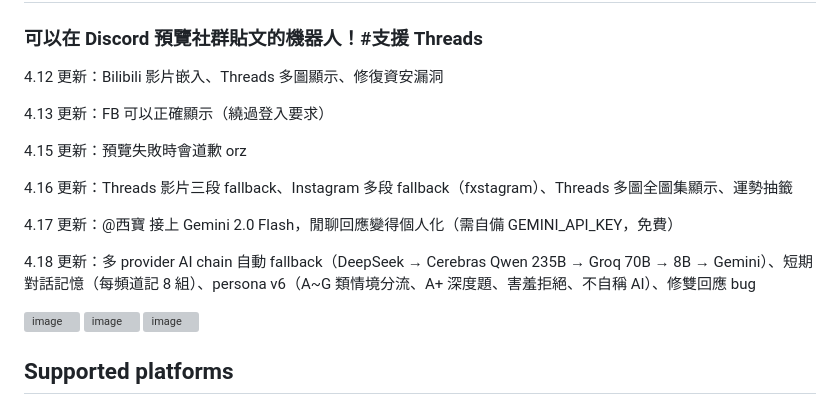
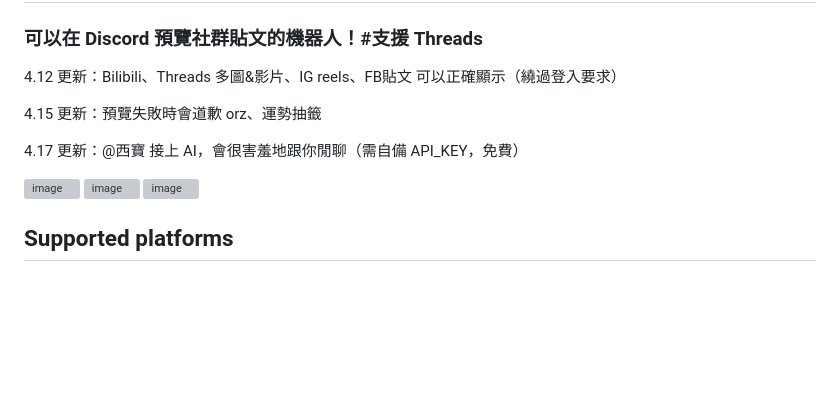
Before and after one commit to Lanternko/discord-social-preview-bot, a Markdown page: README.md, the part around the change. Drawn GitHub-style; blank space fills up the shorter version; grey boxes are pictures that could not be loaded.

Commit message:
Update README with new features and fixes

```diff
--- a/README.md
+++ b/README.md
@@ -2,17 +2,12 @@
 
 ### 可以在 Discord 預覽社群貼文的機器人！#支援 Threads
 
-4.12 更新：Bilibili 影片嵌入、Threads 多圖顯示、修復資安漏洞
+4.12 更新：Bilibili、Threads 多圖&影片、IG reels、FB貼文 可以正確顯示（繞過登入要求）
 
-4.13 更新：FB 可以正確顯示（繞過登入要求）
+4.15 更新：預覽失敗時會道歉 orz、運勢抽籤
 
-4.15 更新：預覽失敗時會道歉 orz
+4.17 更新：@西寶 接上 AI，會很害羞地跟你閒聊（需自備 API_KEY，免費）
 
-4.16 更新：Threads 影片三段 fallback、Instagram 多段 fallback（fxstagram）、Threads 多圖全圖集顯示、運勢抽籤
-
-4.17 更新：@西寶 接上 Gemini 2.0 Flash，閒聊回應變得個人化（需自備 GEMINI_API_KEY，免費）
-
-4.18 更新：多 provider AI chain 自動 fallback（DeepSeek → Cerebras Qwen 235B → Groq 70B → 8B → Gemini）、短期對話記憶（每頻道記 8 組）、persona v6（A~G 類情境分流、A+ 深度題、害羞拒絕、不自稱 AI）、修雙回應 bug
 
 <img width="609" height="484" alt="image" src="https://github.com/user-attachments/assets/51f4fd21-25cc-4a7d-befb-3c58bd5c9ae8" />
 <img width="514" height="83" alt="image" src="https://github.com/user-attachments/assets/74e30b1e-e0a0-4016-8e4c-5cfc3c838b71" />
```
